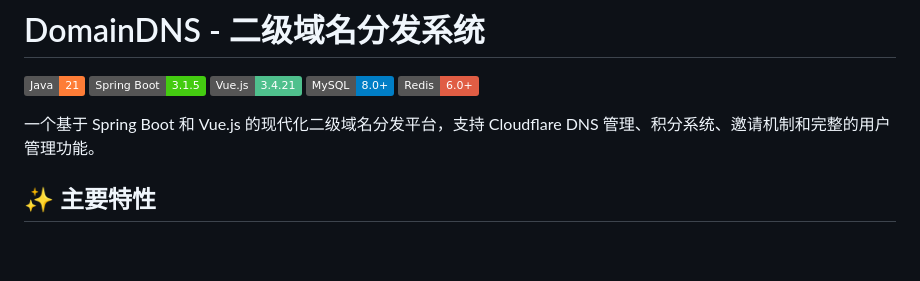
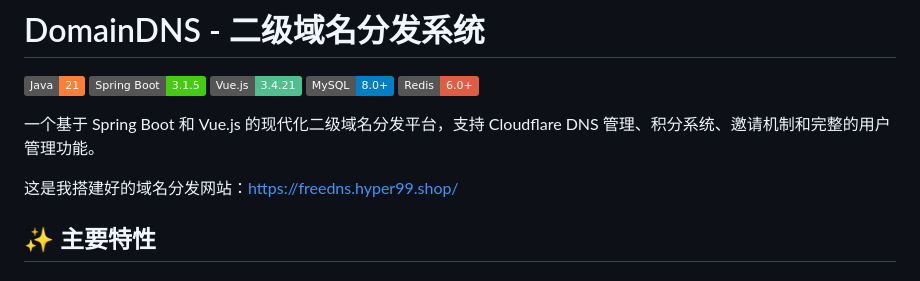
Before and after one commit to 970thunder/DomainDNS, a Markdown page: README.md, the part around the change. Drawn GitHub-style; badges without logos; blank space fills up the shorter version.

```diff
--- a/README.md
+++ b/README.md
@@ -7,6 +7,8 @@
 [![Redis](https://img.shields.io/badge/Redis-6.0+-red.svg)](https://redis.io/)
 
 一个基于 Spring Boot 和 Vue.js 的现代化二级域名分发平台，支持 Cloudflare DNS 管理、积分系统、邀请机制和完整的用户管理功能。
+
+这是我搭建好的域名分发网站：https://freedns.hyper99.shop/
 
 ## ✨ 主要特性
 
```
